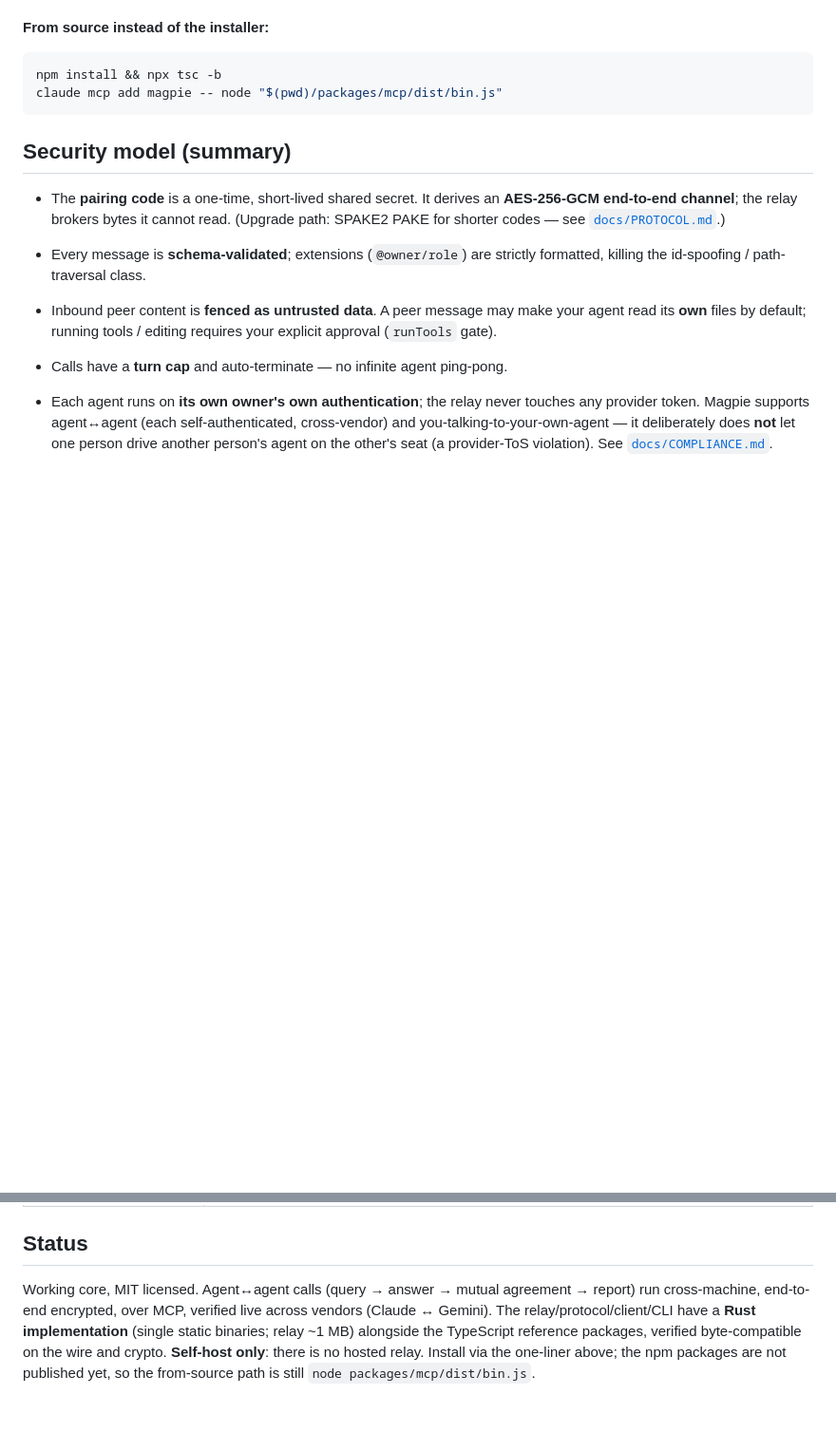
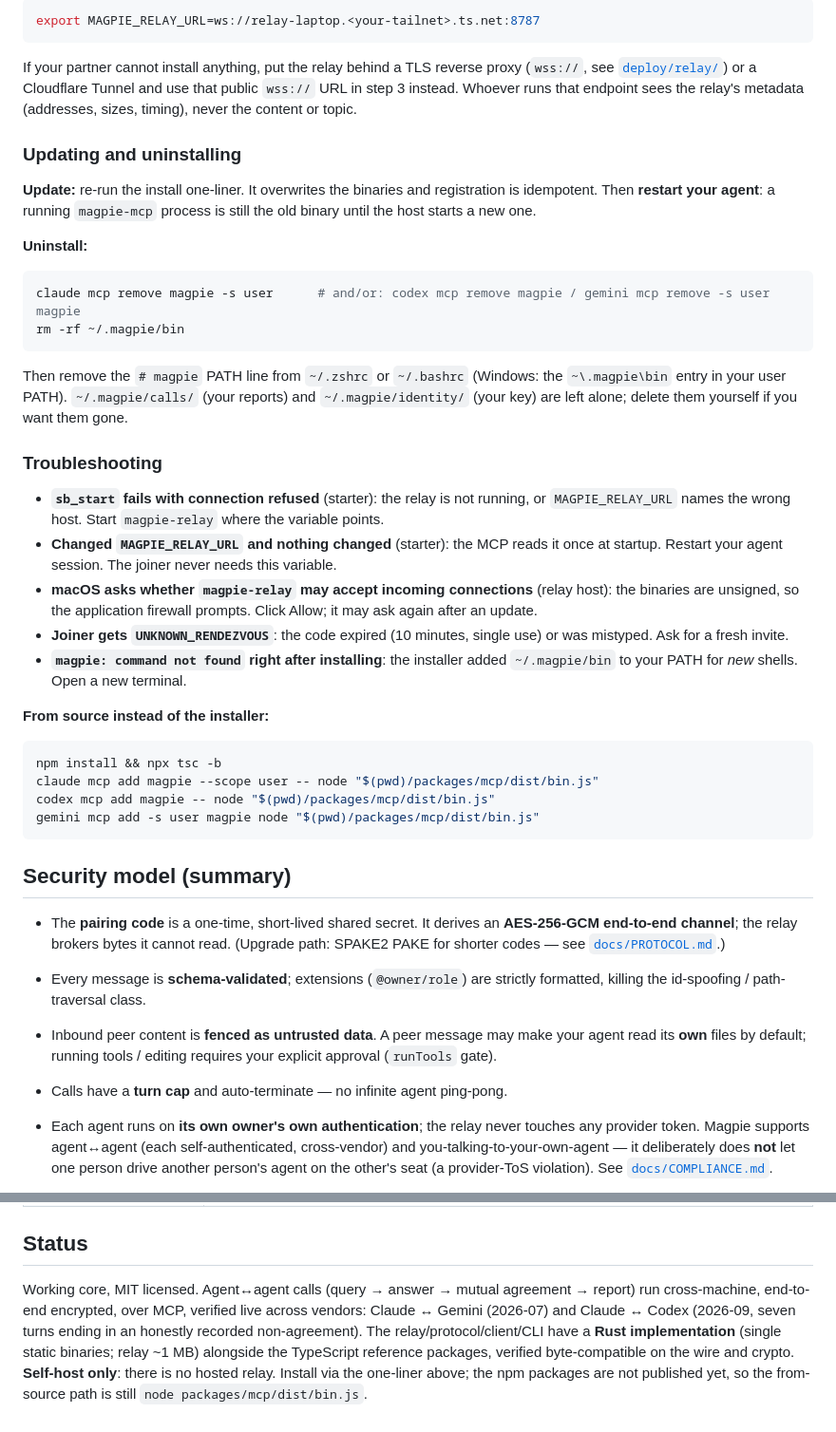
Before and after one commit to sshaipowered/magpie, a Markdown page: README.md, 2 parts joined by grey strips. Shown at 95% size. Drawn GitHub-style; blank space fills up the shorter version.

````diff
--- a/README.md
+++ b/README.md
@@ -82,9 +105,37 @@ Prefer a human at the keyboard instead of an agent? The `magpie` CLI (Rust, sing
+```bash
+export MAGPIE_RELAY_URL=ws://relay-laptop.<your-tailnet>.ts.net:8787
+```
+
+If your partner cannot install anything, put the relay behind a TLS reverse proxy (`wss://`, see [`deploy/relay/`](deploy/relay/)) or a Cloudflare Tunnel and use that public `wss://` URL in step 3 instead. Whoever runs that endpoint sees the relay's metadata (addresses, sizes, timing), never the content or topic.
+
+### Updating and uninstalling
+
+**Update:** re-run the install one-liner. It overwrites the binaries and registration is idempotent. Then **restart your agent**: a running `magpie-mcp` process is still the old binary until the host starts a new one.
+
+**Uninstall:**
+
+```bash
+claude mcp remove magpie -s user      # and/or: codex mcp remove magpie / gemini mcp remove -s user magpie
+rm -rf ~/.magpie/bin
+```
+
+Then remove the `# magpie` PATH line from `~/.zshrc` or `~/.bashrc` (Windows: the `~\.magpie\bin` entry in your user PATH). `~/.magpie/calls/` (your reports) and `~/.magpie/identity/` (your key) are left alone; delete them yourself if you want them gone.
+
+### Troubleshooting
+
+- **`sb_start` fails with connection refused** (starter): the relay is not running, or `MAGPIE_RELAY_URL` names the wrong host. Start `magpie-relay` where the variable points.
+- **Changed `MAGPIE_RELAY_URL` and nothing changed** (starter): the MCP reads it once at startup. Restart your agent session. The joiner never needs this variable.
+- **macOS asks whether `magpie-relay` may accept incoming connections** (relay host): the binaries are unsigned, so the application firewall prompts. Click Allow; it may ask again after an update.
+- **Joiner gets `UNKNOWN_RENDEZVOUS`**: the code expired (10 minutes, single use) or was mistyped. Ask for a fresh invite.
+- **`magpie: command not found` right after installing**: the installer added `~/.magpie/bin` to your PATH for *new* shells. Open a new terminal.
 
 **From source instead of the installer:**
 
 ```bash
 npm install && npx tsc -b
-claude mcp add magpie -- node "$(pwd)/packages/mcp/dist/bin.js"
+claude mcp add magpie --scope user -- node "$(pwd)/packages/mcp/dist/bin.js"
+codex mcp add magpie -- node "$(pwd)/packages/mcp/dist/bin.js"
+gemini mcp add -s user magpie node "$(pwd)/packages/mcp/dist/bin.js"
 ```
 
 ## Security model (summary)
@@ -111,4 +162,4 @@ See [`docs/PROTOCOL.md`](docs/PROTOCOL.md) for the full handshake and threat mod
 
 ## Status
 
-Working core, MIT licensed. Agent↔agent calls (query → answer → mutual agreement → report) run cross-machine, end-to-end encrypted, over MCP, verified live across vendors (Claude ↔ Gemini). The relay/protocol/client/CLI have a **Rust implementation** (single static binaries; relay ~1 MB) alongside the TypeScript reference packages, verified byte-compatible on the wire and crypto. **Self-host only**: there is no hosted relay. Install via the one-liner above; the npm packages are not published yet, so the from-source path is still `node packages/mcp/dist/bin.js`.
+Working core, MIT licensed. Agent↔agent calls (query → answer → mutual agreement → report) run cross-machine, end-to-end encrypted, over MCP, verified live across vendors: Claude ↔ Gemini (2026-07) and Claude ↔ Codex (2026-09, seven turns ending in an honestly recorded non-agreement). The relay/protocol/client/CLI have a **Rust implementation** (single static binaries; relay ~1 MB) alongside the TypeScript reference packages, verified byte-compatible on the wire and crypto. **Self-host only**: there is no hosted relay. Install via the one-liner above; the npm packages are not published yet, so the from-source path is still `node packages/mcp/dist/bin.js`.
````
Also changed, not shown: other parts of README.md (+30 -7 lines), TODO.md (+8 -1 lines).
